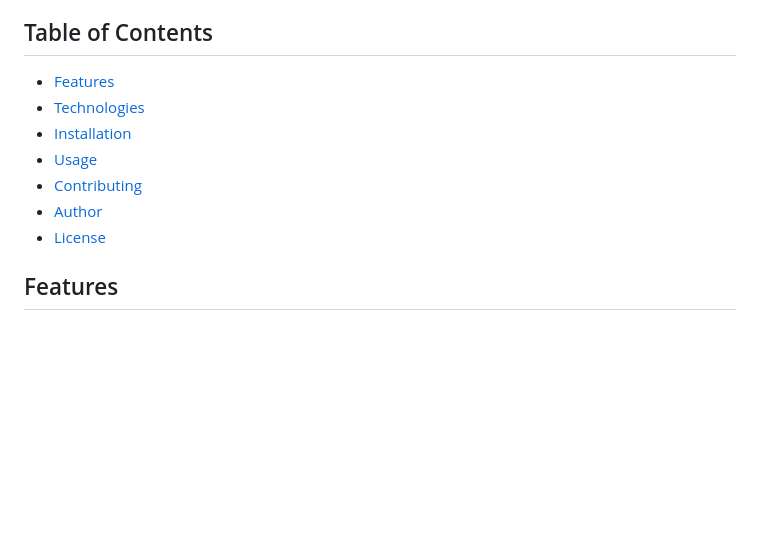
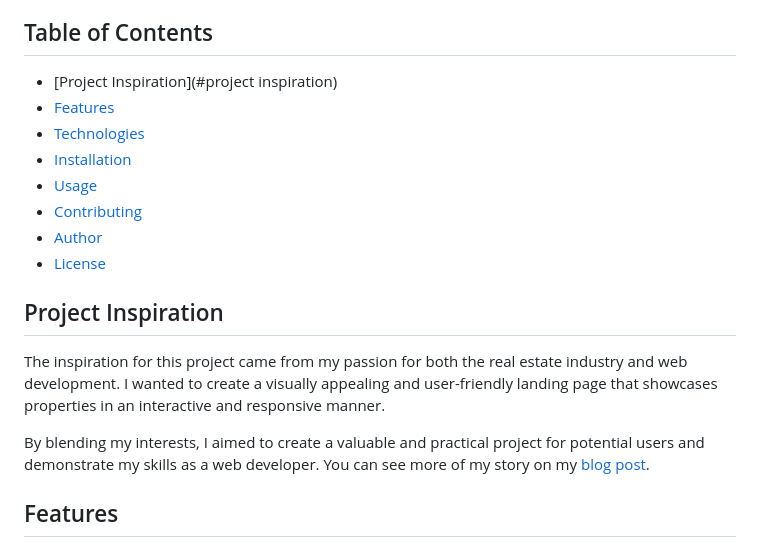
Before and after one commit to Dchedos/responsive-real-estate-landing-page, a Markdown page: README.md, the part around the change printed below. Rendered like a GitHub page; blank space fills up the shorter version.

```diff
--- a/README.md
+++ b/README.md
@@ -3,6 +6,7 @@ Welcome to the Responsive Real Estate Landing Page project! This is a ALX portfo
 Attached is a short [YouTube](https://youtu.be/QDFeEoPWbxE) video introducing the landing page. The Responsive Real Estate Landing Page was deployed on [GitHub Pages](https://dchedos.github.io/responsive-real-estate-landing-page/) and [Netlify](https://dchedos-real-estate-landing-page.netlify.app/).
 
 ## Table of Contents
+* [Project Inspiration](#project inspiration)
 * [Features](#features)
 * [Technologies](#technologies)
 * [Installation](#installation)
@@ -10,6 +14,11 @@ Attached is a short [YouTube](https://youtu.be/QDFeEoPWbxE) video introducing th
 * [Contributing](#contributing)
 * [Author](#author)
 * [License](#license)
+
+## Project Inspiration
+The inspiration for this project came from my passion for both the real estate industry and web development. I wanted to create a visually appealing and user-friendly landing page that showcases properties in an interactive and responsive manner.
+
+By blending my interests, I aimed to create a valuable and practical project for potential users and demonstrate my skills as a web developer. You can see more of my story on my [blog post]().
 
 ## Features
 * Responsive Design: The landing page is designed to be responsive, adapting to different screen sizes and devices. It provides a seamless experience across [desktop](https://github.com/Dchedos/responsive-real-estate-landing-page/blob/main/assets/desktop.png), [tablet](https://github.com/Dchedos/responsive-real-estate-landing-page/blob/main/assets/tablet.png), and [mobile](https://github.com/Dchedos/responsive-real-estate-landing-page/blob/main/assets/mobile.png) platforms.
```
Also changed, not shown: other parts of README.md (+3 -0 lines).
